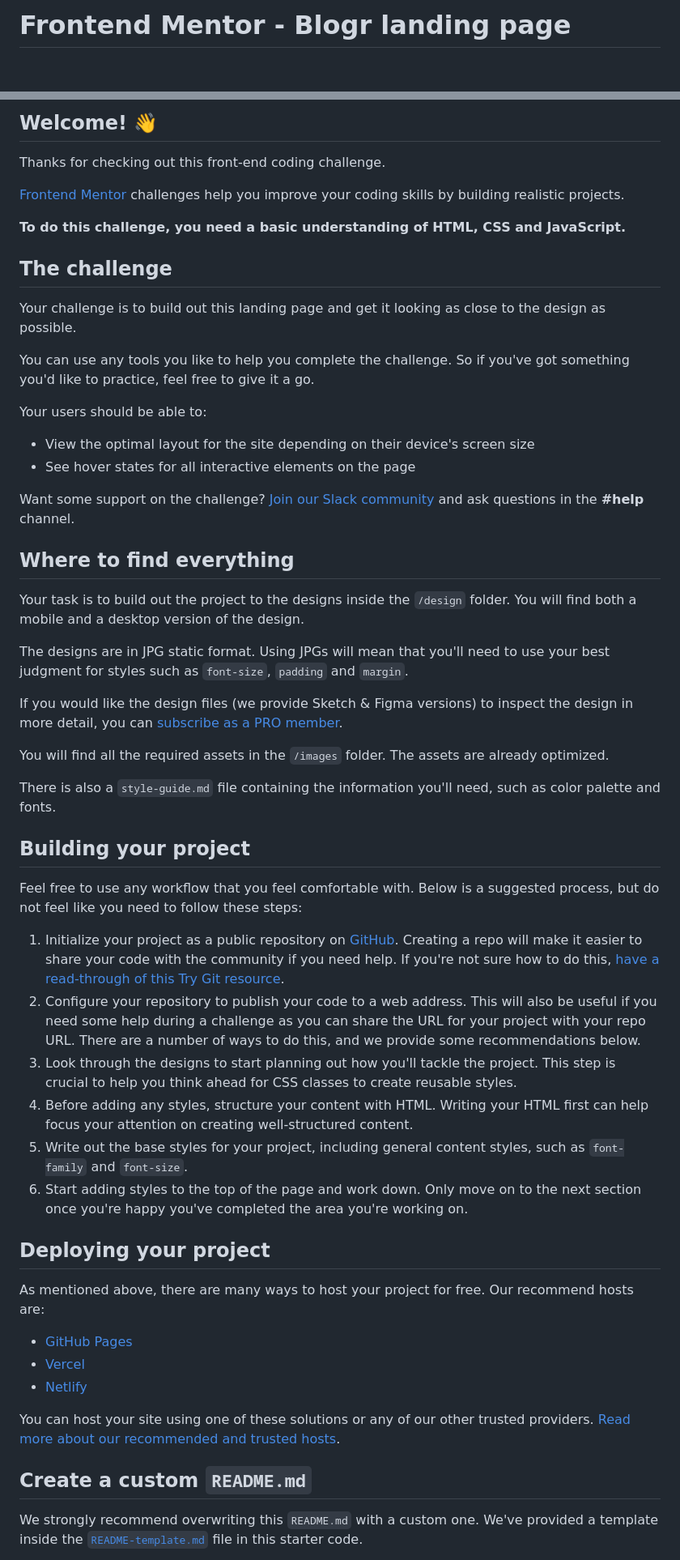
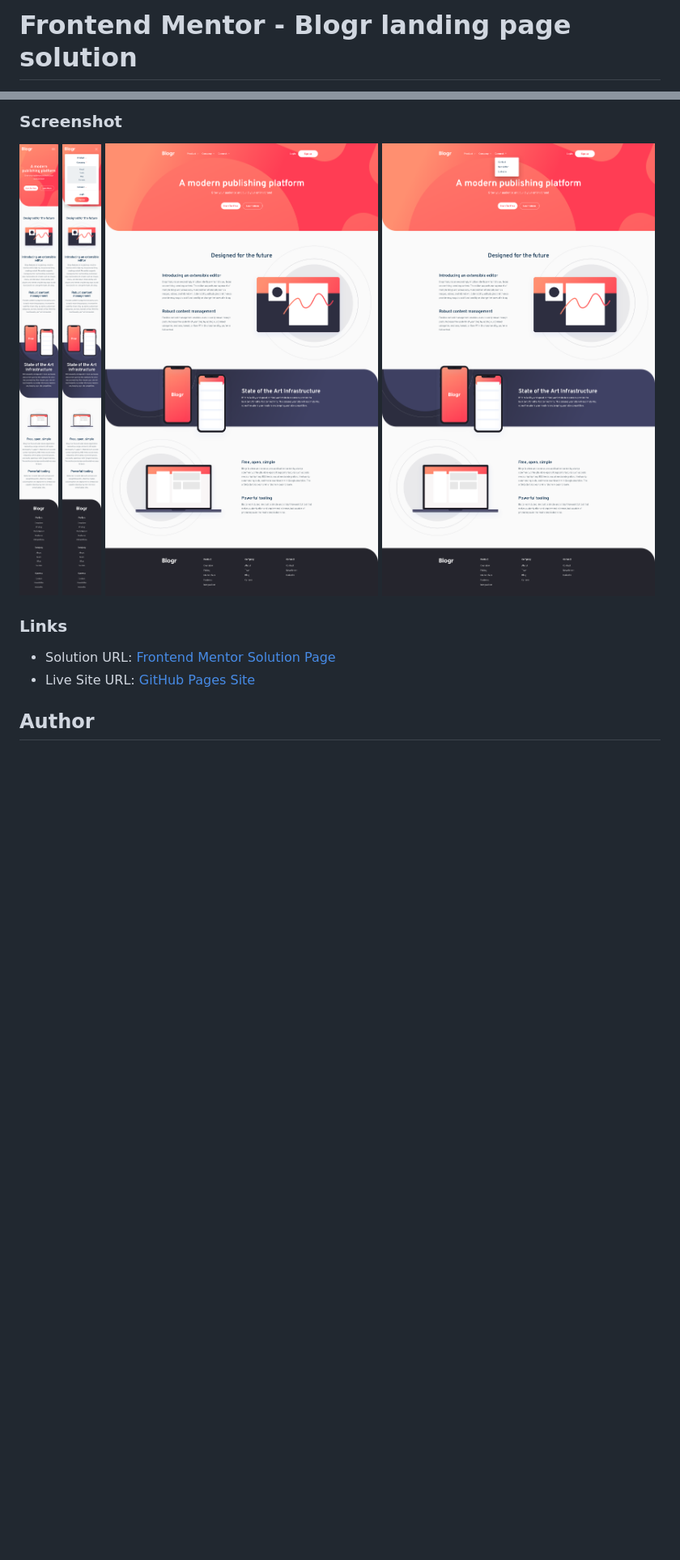
Before and after one commit to karolbanat/blogr-landing-page, a Markdown page: README.md, 2 parts joined by grey strips. Shown: that part at 81% size. Rendered like a GitHub page; pictures changed too: screenshots/screenshot-desktop-1.png (added), screenshots/screenshot-desktop-2.png (added), screenshots/screenshot-mobile-1.png (added); blank space fills up the shorter version.

```diff
--- a/README.md
+++ b/README.md
@@ -1,2 +1,2 @@
-# Frontend Mentor - Blogr landing page
+# Frontend Mentor - Blogr landing page solution
 
@@ -4,59 +4,15 @@
 
-## Welcome! 👋
+### Screenshot
 
-Thanks for checking out this front-end coding challenge.
+![](./screenshots/screenshot-mobile-1.png)
+![](./screenshots/screenshot-mobile-2.png)
+![](./screenshots/screenshot-desktop-1.png)
+![](./screenshots/screenshot-desktop-2.png)
 
-[Frontend Mentor](https://www.frontendmentor.io) challenges help you improve your coding skills by building realistic projects.
+### Links
 
-**To do this challenge, you need a basic understanding of HTML, CSS and JavaScript.**
+- Solution URL: [Frontend Mentor Solution Page](https://your-solution-url.com)
+- Live Site URL: [GitHub Pages Site](https://your-live-site-url.com)
 
-## The challenge
+## Author
 
-Your challenge is to build out this landing page and get it looking as close to the design as possible.
-
-You can use any tools you like to help you complete the challenge. So if you've got something you'd like to practice, feel free to give it a go.
-
-Your users should be able to:
-
-- View the optimal layout for the site depending on their device's screen size
-- See hover states for all interactive elements on the page
-
-Want some support on the challenge? [Join our Slack community](https://www.frontendmentor.io/slack) and ask questions in the **#help** channel.
-
-## Where to find everything
-
-Your task is to build out the project to the designs inside the `/design` folder. You will find both a mobile and a desktop version of the design.
-
-The designs are in JPG static format. Using JPGs will mean that you'll need to use your best judgment for styles such as `font-size`, `padding` and `margin`.
-
-If you would like the design files (we provide Sketch & Figma versions) to inspect the design in more detail, you can [subscribe as a PRO member](https://www.frontendmentor.io/pro).
-
-You will find all the required assets in the `/images` folder. The assets are already optimized.
-
-There is also a `style-guide.md` file containing the information you'll need, such as color palette and fonts.
-
-## Building your project
-
-Feel free to use any workflow that you feel comfortable with. Below is a suggested process, but do not feel like you need to follow these steps:
-
-1. Initialize your project as a public repository on [GitHub](https://github.com/). Creating a repo will make it easier to share your code with the community if you need help. If you're not sure how to do this, [have a read-through of this Try Git resource](https://try.github.io/).
-2. Configure your repository to publish your code to a web address. This will also be useful if you need some help during a challenge as you can share the URL for your project with your repo URL. There are a number of ways to do this, and we provide some recommendations below.
-3. Look through the designs to start planning out how you'll tackle the project. This step is crucial to help you think ahead for CSS classes to create reusable styles.
-4. Before adding any styles, structure your content with HTML. Writing your HTML first can help focus your attention on creating well-structured content.
-5. Write out the base styles for your project, including general content styles, such as `font-family` and `font-size`.
-6. Start adding styles to the top of the page and work down. Only move on to the next section once you're happy you've completed the area you're working on.
-
-## Deploying your project
-
-As mentioned above, there are many ways to host your project for free. Our recommend hosts are:
-
-- [GitHub Pages](https://pages.github.com/)
-- [Vercel](https://vercel.com/)
-- [Netlify](https://www.netlify.com/)
-
-You can host your site using one of these solutions or any of our other trusted providers. [Read more about our recommended and trusted hosts](https://medium.com/frontend-mentor/frontend-mentor-trusted-hosting-providers-bf000dfebe).
-
-## Create a custom `README.md`
-
-We strongly recommend overwriting this `README.md` with a custom one. We've provided a template inside the [`README-template.md`](./README-template.md) file in this starter code.
-
```
Also changed, not shown: other parts of README.md (+2 -31 lines), README-template.md (deleted, +0 -111 lines), style-guide.md (deleted, +0 -49 lines).
